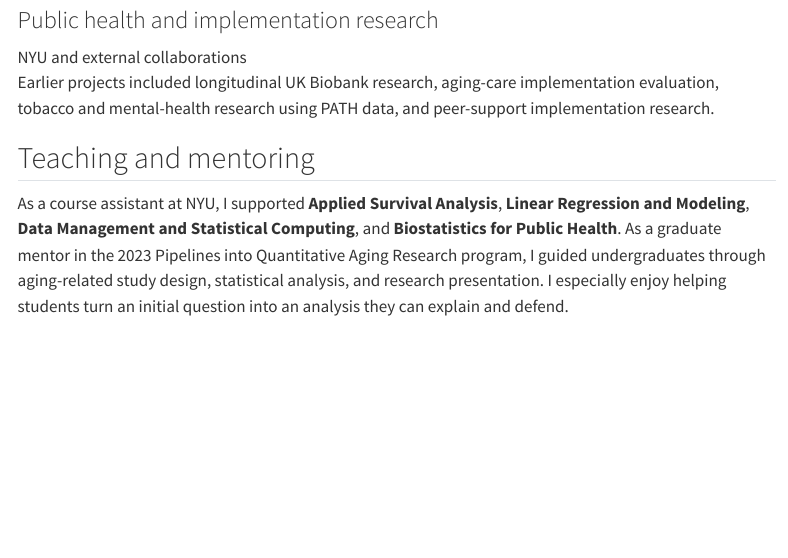
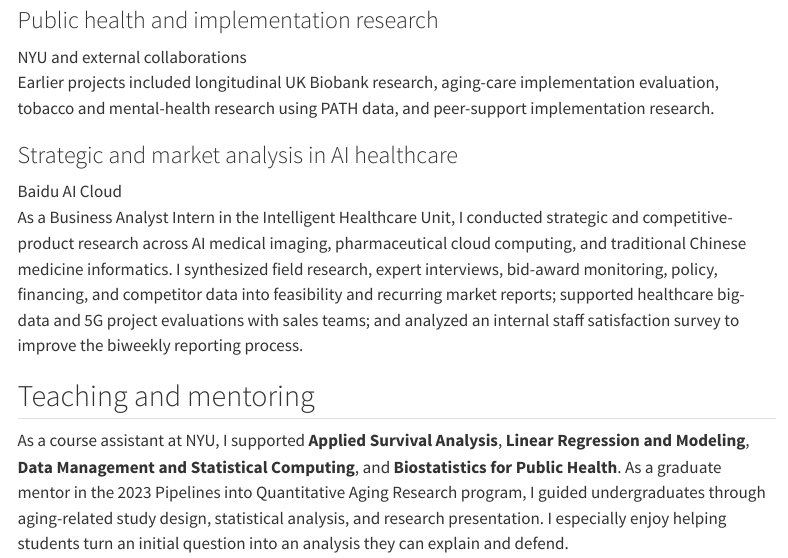
Before and after one commit to cocofkx/webpage, a Quarto document (about.qmd): the page in a window 1100 px wide, from 1150 px down. Rendered offline with R 4.5, knitr and Pandoc in place of Quarto, with nearby package versions; menus at the side of the page are left out.

Commit message:
Correct Baidu internship description

```diff
--- a/about.qmd
+++ b/about.qmd
@@ -33,6 +33,10 @@ I am most interested in statistical questions that arise when biomedical data ar
 <div class="experience-heading"><h3>Public health and implementation research</h3><span>NYU and external collaborations</span></div>
 <p>Earlier projects included longitudinal UK Biobank research, aging-care implementation evaluation, tobacco and mental-health research using PATH data, and peer-support implementation research.</p>
 </article>
+<article>
+<div class="experience-heading"><h3>Strategic and market analysis in AI healthcare</h3><span>Baidu AI Cloud</span></div>
+<p>As a Business Analyst Intern in the Intelligent Healthcare Unit, I conducted strategic and competitive-product research across AI medical imaging, pharmaceutical cloud computing, and traditional Chinese medicine informatics. I synthesized field research, expert interviews, bid-award monitoring, policy, financing, and competitor data into feasibility and recurring market reports; supported healthcare big-data and 5G project evaluations with sales teams; and analyzed an internal staff satisfaction survey to improve the biweekly reporting process.</p>
+</article>
 </div>
 
 ## Teaching and mentoring
```
